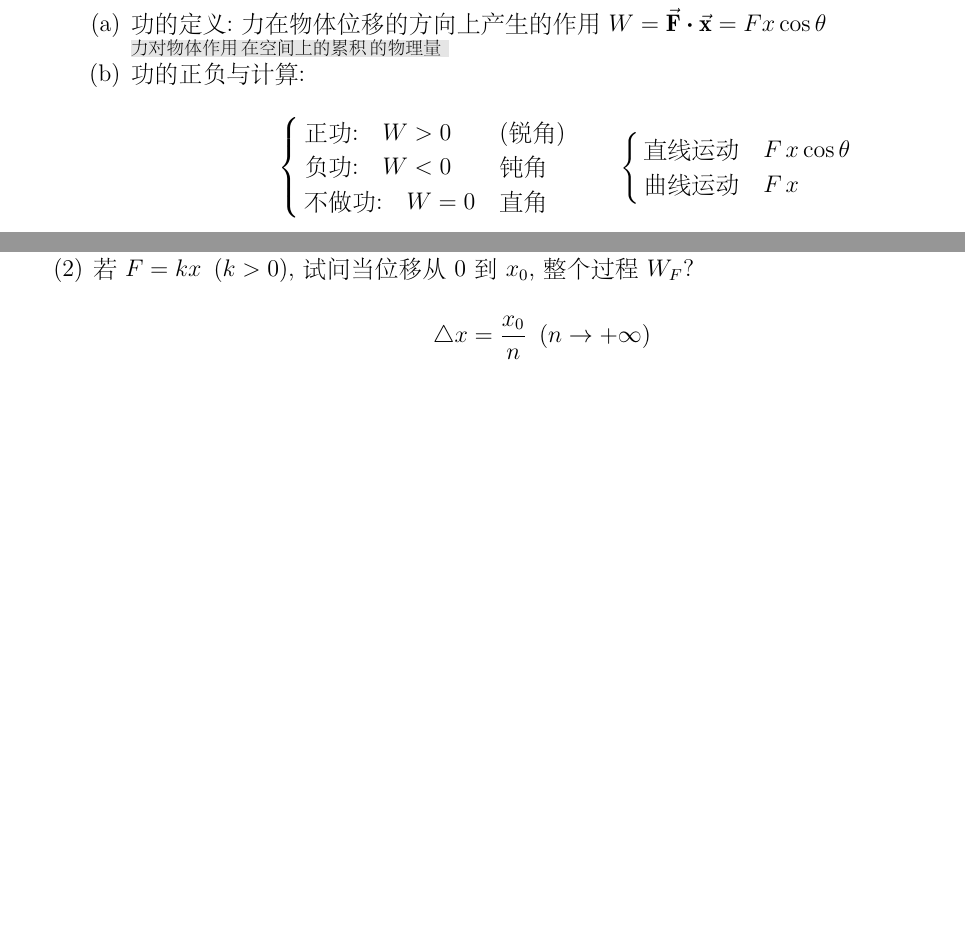
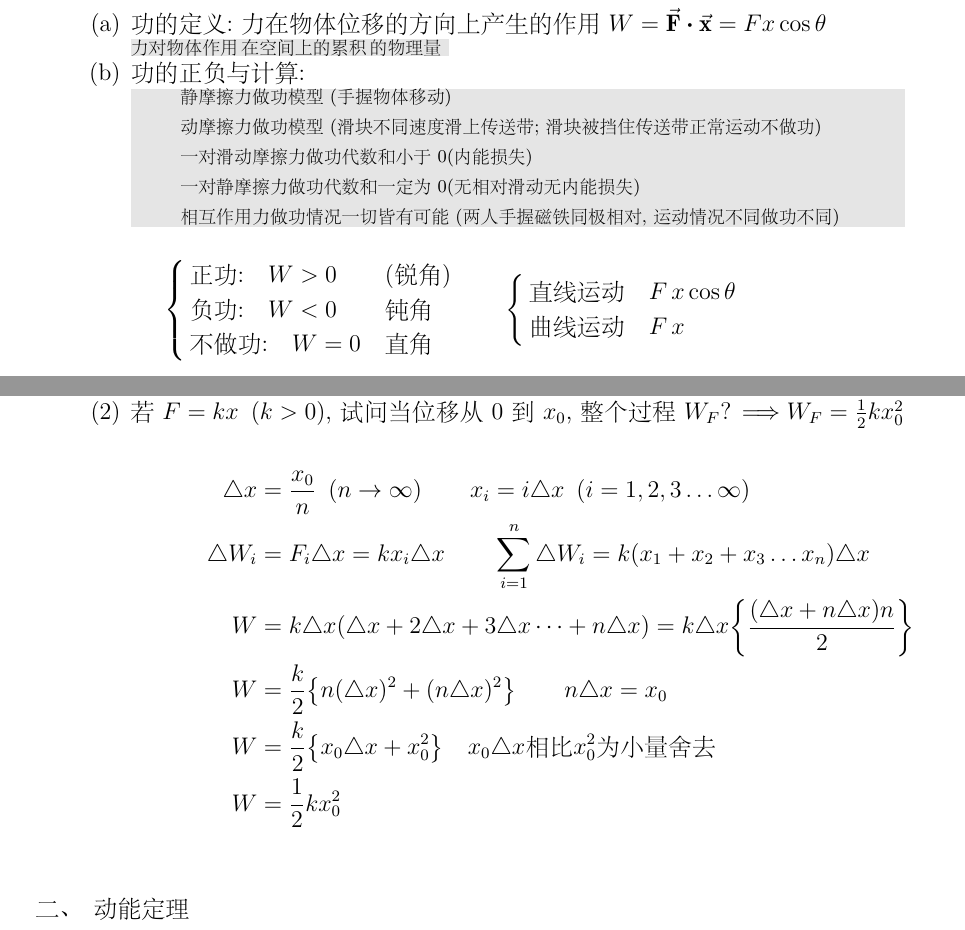
Before and after one commit to Richardxm2062/HS-Physics, a LaTeX document (Teacher/2024-05-1试听/讲义/讲义.tex): two parts of pages 4 and 5 of 5, joined at a grey line, cut so that both start at the same text, the shorter picture padded with empty space. The pictures show the PDF file Teacher/2024-05-1试听/讲义/讲义.pdf that the author committed with the source.

Commit message:
格式化

```diff
--- a/Teacher/2024-05-1试听/讲义/讲义.tex
+++ b/Teacher/2024-05-1试听/讲义/讲义.tex
@@ -196,29 +198,37 @@
                             \vspace{-1em}
 
                       \item 功的正负与计算:
+
+                            \vspace{-1em}
+
+                            \hspace{-1em}\begin{adjustbox}{minipage=0.9\linewidth, bgcolor=gray!20, padding=1em}
+                                \small % 将字号变小为 small
+                                \begin{itemize}
+                                    \item[] 静摩擦力做功模型(手握物体移动)
+                                    \item[] 动摩擦力做功模型(滑块不同速度滑上传送带;滑块被挡住传送带正常运动不做功)
+                                    \item[] 一对滑动摩擦力做功代数和小于0(内能损失)
+                                    \item[] 一对静摩擦力做功代数和一定为$0$(无相对滑动无内能损失)
+                                    \item[] 相互作用力做功情况一切皆有可能(两人手握磁铁同极相对,运动情况不同做功不同)
+                                \end{itemize}
+                            \end{adjustbox}
+
+                            \begin{flushleft}   %左对齐
                                 \begin{itemize}
                                     \item[]
-                    $$
+                                        $
                                             \begin{cases}
-                        \text{正功:} \quad W > 0 & \text{(锐角)}  \\
-                        \text{负功:} \quad W < 0 & \text{钝角}  \\
+                                                \text{正功:} \quad W > 0  & \text{(锐角)} \\
+                                                \text{负功:} \quad W < 0  & \text{钝角}   \\
                                                 \text{不做功:} \quad W = 0 & \text{直角}
                                             \end{cases}
                                             \hspace{2em}
                                             \begin{cases}
-                       \text{直线运动} \quad F\,x\cos{\theta}  \\
+                                                \text{直线运动} \quad F\,x\cos{\theta} \\
                                                 \text{曲线运动} \quad F\,x
                                             \end{cases}
-                    $$
+                                        $
                                 \end{itemize}
-
-
-
-            \end{enumerate}
-
-
-
-
+                            \end{flushleft}
                   \end{enumerate}
 
                   \vspace{1em}
@@ -300,26 +309,29 @@
 
                   \textbf{扩展:}
                   \begin{enumerate}[label=(\arabic*)]
-                \item $0-4m内,F = -4 N不变,W_{F}$? $\lra W_{F} = -4 \cross 4 + 3 \cross 8 = -16 + 24 = 8J$
-                \item 若$F = kx \hspace{0.5em} (k>0)$,试问当位移从$0$到$x_{0}$,整个过程$W_{F}$?
+                      \item $0-4m\text{内},F = -4N \text{不变},W_{F}$? $\lra W_{F} = -4 \cross 4 + 3 \cross 8 = -16 + 24 = 8J$
+                      \item 若$F = kx \hspace{0.5em} (k>0)$,试问当位移从$0$到$x_{0}$,整个过程$W_{F}$? $\lra W_{F} = \frac{1}{2} k x_{0}^{2}$
                       \item []
-                $$
-                \triangle x = \dfrac{x_{0}}{n} \hspace{0.5em} (n \rightarrow +\infty)
-                $$
+
+                            \begin{align*}
+                                \triangle x     & = \dfrac{x_{0}}{n} \hspace{0.5em} (n \rightarrow \infty) \hspace{2em}
+                                x_{i} = i \triangle x \hspace{0.5em}(i = 1,2,3 \dots \infty)                                                                                                           \\
+                                \triangle W_{i} & = F_{i} \triangle x = k x_{i} \triangle x  \hspace{2em} \sum_{i=1}^{n}\triangle W_{i} =
+                                k(x_{1}+x_{2}+x_{3} \dots x_{n} )\triangle x                                                                                                                           \\
+                                W               & = k \triangle x (\triangle x + 2 \triangle x +3 \triangle x \dots + n \triangle x) = k \triangle x \qty{ \dfrac{(\triangle x + n \triangle x)n}{2} } \\
+                                W               & = \dfrac{k}{2} \qty{ n (\triangle x)^{2} + (n \triangle x)^{2}}  \hspace{2em} n\triangle x = x_{0}                                                   \\
+                                W               & = \dfrac{k}{2} \qty{ x_{0} \triangle x + x_{0}^{2}}  \quad x_{0} \triangle x \text{相比} x_{0}^{2} \text{为小量舍去}                                        \\
+                                W               & = \frac{1}{2} k x_{0}^{2}
+                            \end{align*}
                   \end{enumerate}
 
+                  \vspace{2em}
 
+              \item[二、] 动能定理
 
-
+          \end{enumerate}
 \end{itemize}
 
 
 
-
-
-
-
-
-
-
 \end{document}
```
Also changed, not shown: Teacher/2024-05-1试听/讲义/讲义.pdf, Teacher/选修3-1/电场.tex (indentation only), Teacher/选修3-2/交流电介绍.tex (indentation only), Teacher/2024-05-1试听/讲义/讲义.tex (5 more changed lines), 2 other files. Lines whose indentation alone changed are shown as unchanged.
